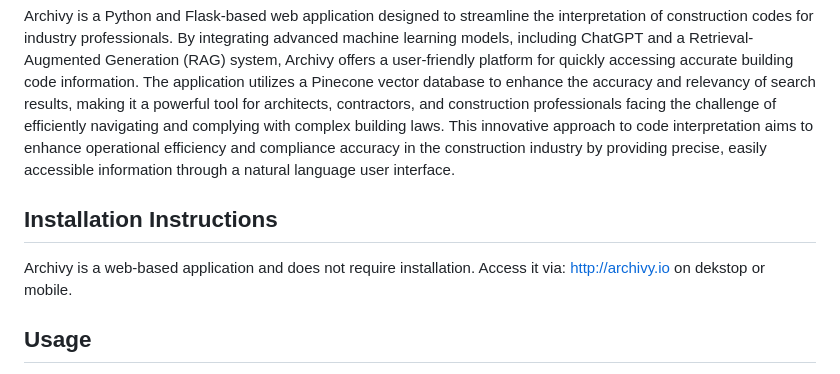
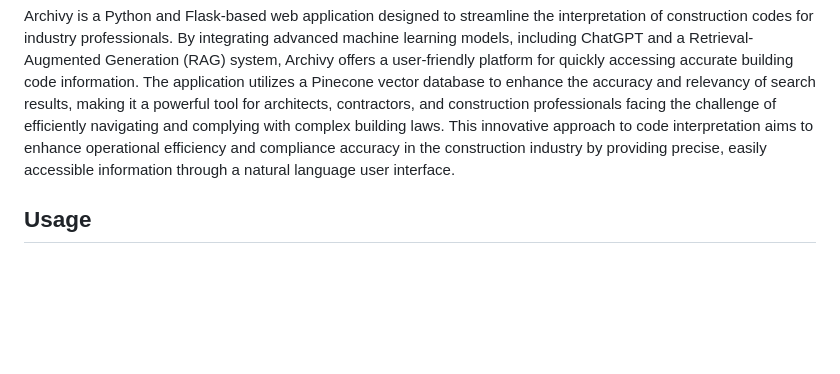
Before and after one commit to CristianSotomayorGit/Archivy, a Markdown page: README.md, the part around the change printed below. Drawn GitHub-style; blank space fills up the shorter version.

```diff
--- a/README.md
+++ b/README.md
@@ -3,8 +3,5 @@
 ## Project Description
 Archivy is a Python and Flask-based web application designed to streamline the interpretation of construction codes for industry professionals. By integrating advanced machine learning models, including ChatGPT and a Retrieval-Augmented Generation (RAG) system, Archivy offers a user-friendly platform for quickly accessing accurate building code information. The application utilizes a Pinecone vector database to enhance the accuracy and relevancy of search results, making it a powerful tool for architects, contractors, and construction professionals facing the challenge of efficiently navigating and complying with complex building laws. This innovative approach to code interpretation aims to enhance operational efficiency and compliance accuracy in the construction industry by providing precise, easily accessible information through a natural language user interface.
 
-## Installation Instructions
-Archivy is a web-based application and does not require installation. Access it via: http://archivy.io on dekstop or mobile.
-
 ## Usage
 To use Archivy, simply visit the application URL, agree to the AI product safety warning, and start interacting with the chatbot by typing your construction code-related queries into the provided text box. For detailed instructions, refer to the User Guide section below.
```
Also changed, not shown: other parts of README.md (+2 -0 lines).
